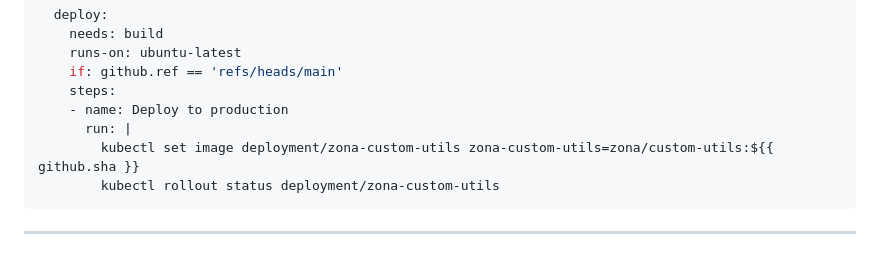
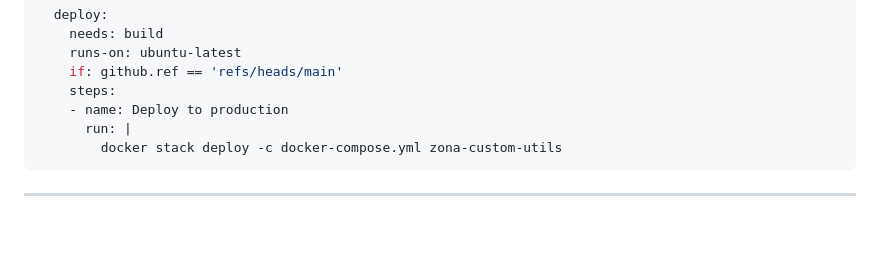
Before and after one commit to Vishwa0220/securaa-internal-documents, a Markdown page: securaa-custom-utils-low-level-design.md, the part around one of its changes. Drawn GitHub-style; blank space fills up the shorter version.

````diff
--- a/securaa-custom-utils-low-level-design.md
+++ b/securaa-custom-utils-low-level-design.md
@@ -1750,8 +1682,7 @@ jobs:
     steps:
     - name: Deploy to production
       run: |
-        kubectl set image deployment/zona-custom-utils zona-custom-utils=zona/custom-utils:${{ github.sha }}
-        kubectl rollout status deployment/zona-custom-utils
+        docker stack deploy -c docker-compose.yml zona-custom-utils
 ```
 
 ---
````
Also changed, not shown: other parts of securaa-custom-utils-low-level-design.md (+0 -68 lines), securaa-custom-services-high-level-design.md (+56 -82 lines), securaa-playbook-high-level-design.md (+0 -36 lines).
